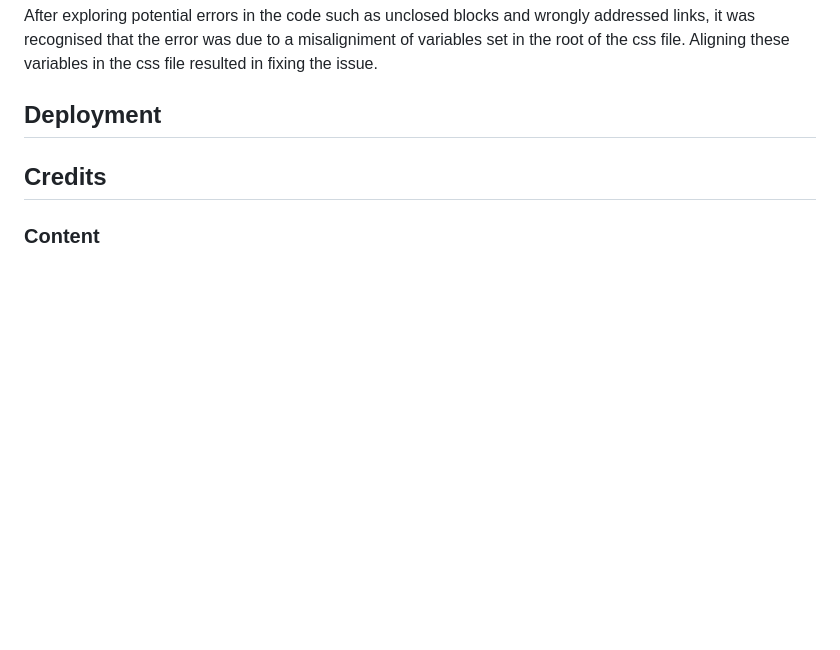
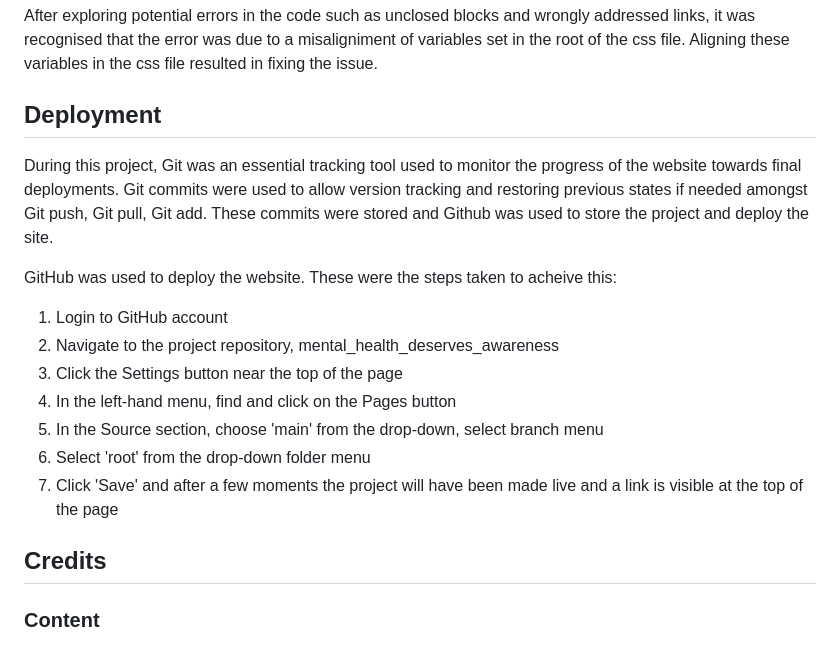
Before and after one commit to stephanieangelokagua/wanderoo_guru, a Markdown page: README.md, the part around the change. Rendered like a GitHub page; blank space fills up the shorter version.

Commit message:
Update deployment section of README.md

```diff
--- a/README.md
+++ b/README.md
@@ -148,6 +148,19 @@ After exploring potential errors in the code such as unclosed blocks and wrongly
 ## Deployment
 
 <a id="credits"></a>
+
+During this project, Git was an essential tracking tool used to monitor the progress of the website towards final deployments. Git commits were used to allow version tracking and restoring previous states if needed amongst Git push, Git pull, Git add. These commits were stored and Github was used to store the project and deploy the site.
+
+GitHub was used to deploy the website. These were the steps taken to acheive this:
+
+1. Login to GitHub account
+2. Navigate to the project repository, mental_health_deserves_awareness
+3. Click the Settings button near the top of the page
+4. In the left-hand menu, find and click on the Pages button
+5. In the Source section, choose 'main' from the drop-down, select branch menu
+6. Select 'root' from the drop-down folder menu
+7. Click 'Save' and after a few moments the project will have been made live and a link is visible at the top of the page
+
 ## Credits
 
 
```
